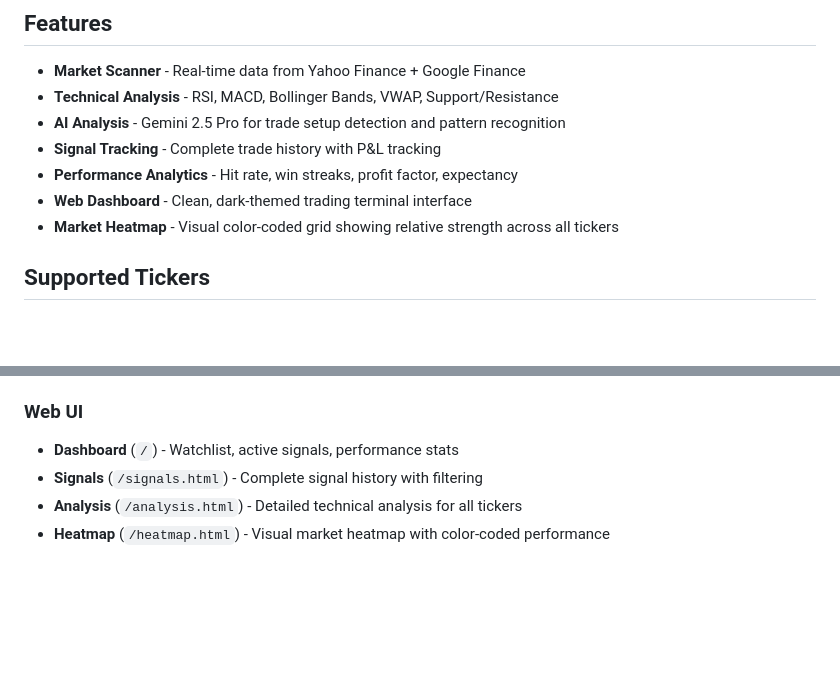
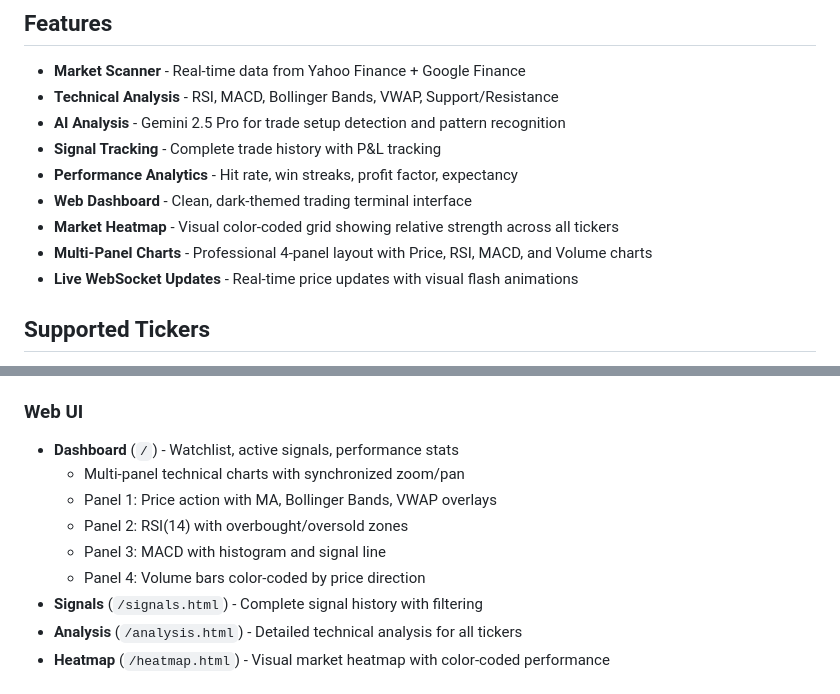
Before and after one commit to kaikoh95/klaw-terminal, a Markdown page: README.md, 2 parts joined by grey strips. Drawn GitHub-style; blank space fills up the shorter version.

Commit message:
docs: Update README with multi-panel chart features

```diff
--- a/README.md
+++ b/README.md
@@ -13,6 +13,8 @@ Real-time market scanning, technical analysis, and AI-powered trade signal gener
 - **Performance Analytics** - Hit rate, win streaks, profit factor, expectancy
 - **Web Dashboard** - Clean, dark-themed trading terminal interface
 - **Market Heatmap** - Visual color-coded grid showing relative strength across all tickers
+- **Multi-Panel Charts** - Professional 4-panel layout with Price, RSI, MACD, and Volume charts
+- **Live WebSocket Updates** - Real-time price updates with visual flash animations
 
 ## Supported Tickers
 
@@ -63,6 +65,11 @@ Real-time market scanning, technical analysis, and AI-powered trade signal gener
 ### Web UI
 
 - **Dashboard** (`/`) - Watchlist, active signals, performance stats
+  - Multi-panel technical charts with synchronized zoom/pan
+  - Panel 1: Price action with MA, Bollinger Bands, VWAP overlays
+  - Panel 2: RSI(14) with overbought/oversold zones
+  - Panel 3: MACD with histogram and signal line
+  - Panel 4: Volume bars color-coded by price direction
 - **Signals** (`/signals.html`) - Complete signal history with filtering
 - **Analysis** (`/analysis.html`) - Detailed technical analysis for all tickers
 - **Heatmap** (`/heatmap.html`) - Visual market heatmap with color-coded performance
```
